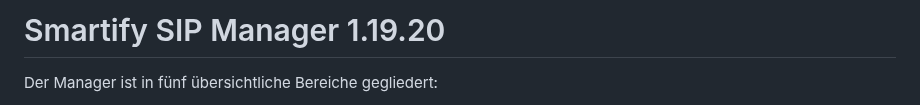
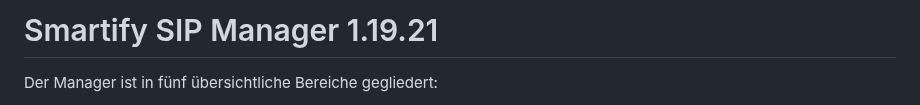
Before and after one commit to smartify-your-home/smartify-sip-manager, a Markdown page: smartify_sip_manager/README.md, the part around the change. Drawn GitHub-style.

Commit message:
Release 1.19.21 sticky participant columns

```diff
--- a/smartify_sip_manager/README.md
+++ b/smartify_sip_manager/README.md
@@ -1,4 +1,4 @@
-# Smartify SIP Manager 1.19.20
+# Smartify SIP Manager 1.19.21
 
 Der Manager ist in fünf übersichtliche Bereiche gegliedert:
 
```
